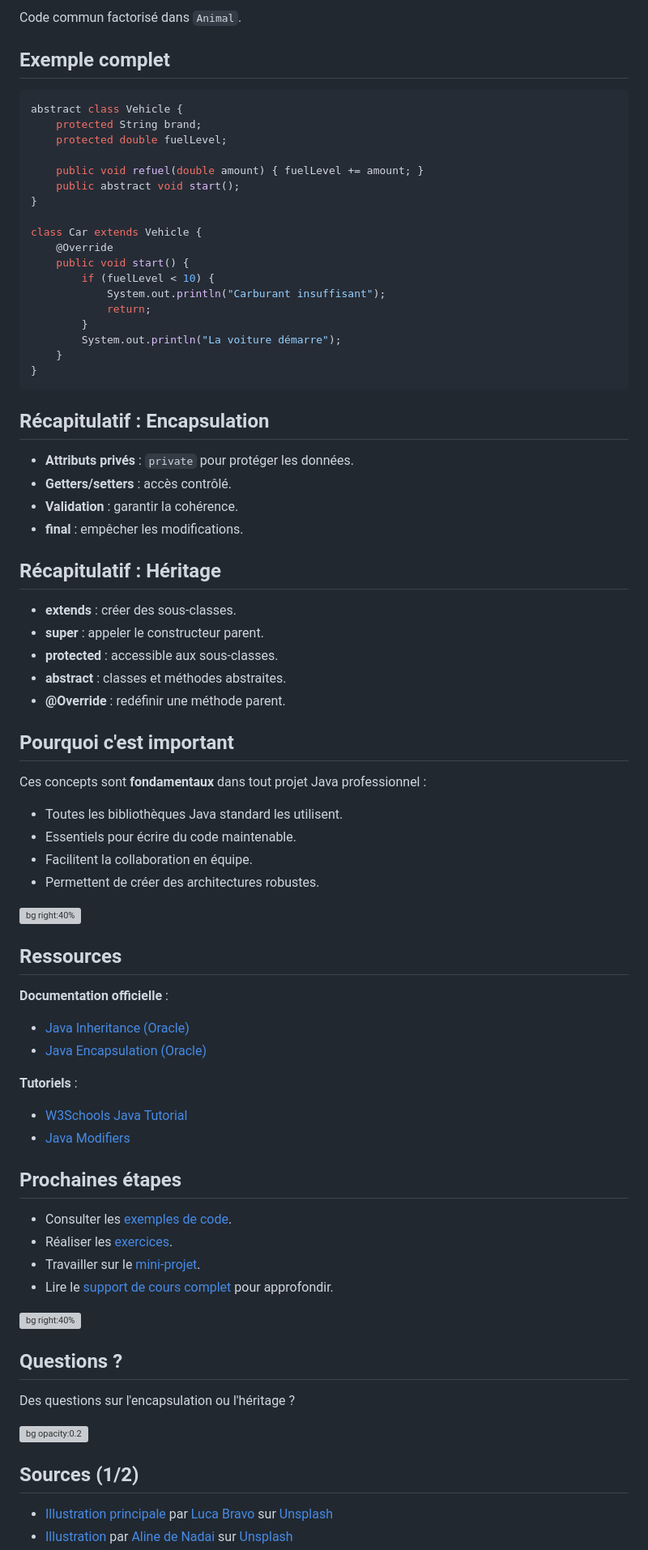
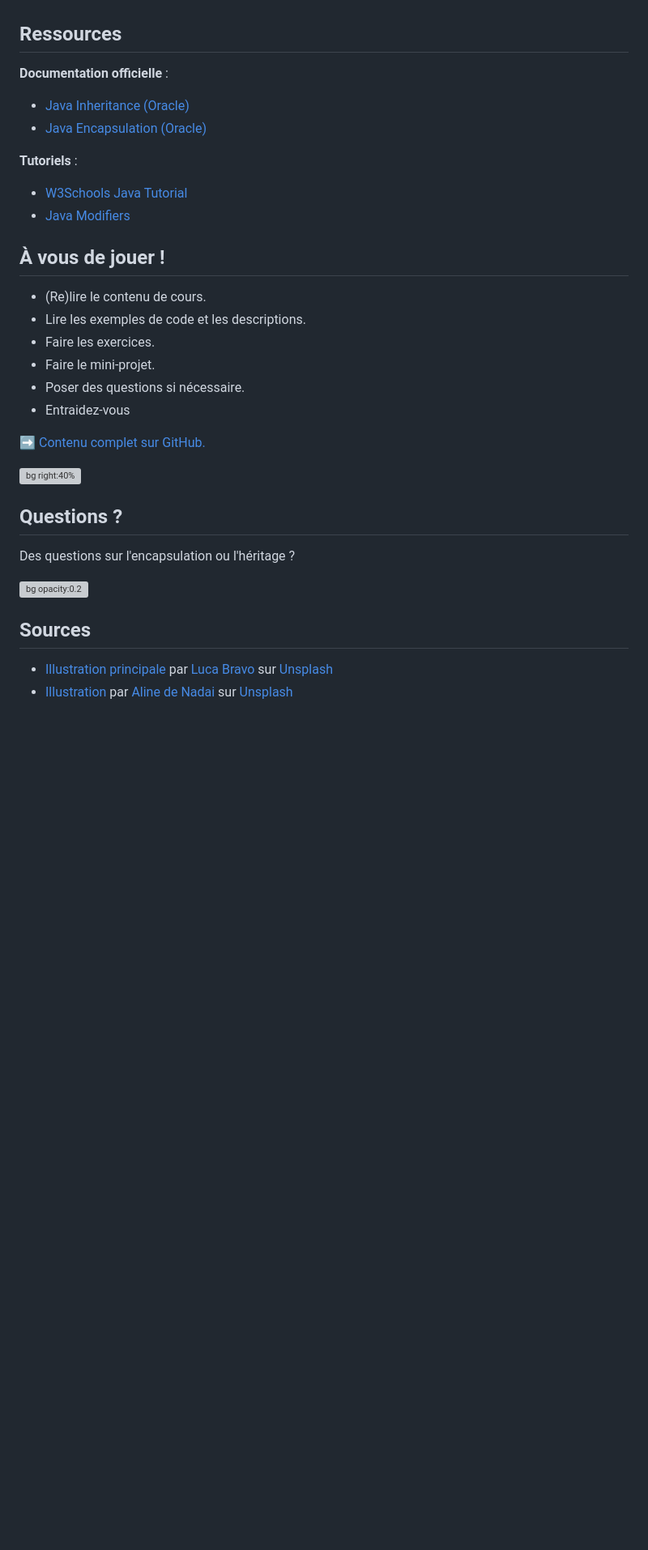
Before and after one commit to heig-vd-progim-course/heig-vd-progim2-course, a Markdown page: 01-contenus-du-cours/05-programmation-orientee-objet-encapsulation-et-heritage/PRESENTATION.md, the part around one of its changes. Shown at 81% size. Rendered like a GitHub page; blank space fills up the shorter version; grey boxes are pictures that could not be loaded.

Commit message:
Refactor presentation on encapsulation and inheritance: improve clarity, update examples, and enhance structure

````diff
--- a/01-contenus-du-cours/05-programmation-orientee-objet-encapsulation-et-heritage/PRESENTATION.md
+++ b/01-contenus-du-cours/05-programmation-orientee-objet-encapsulation-et-heritage/PRESENTATION.md
@@ -501,53 +466,3 @@ class Dog extends Animal {
-Code commun factorisé dans `Animal`.
-
-## Exemple complet
-
-```java
-abstract class Vehicle {
-    protected String brand;
-    protected double fuelLevel;
-
-    public void refuel(double amount) { fuelLevel += amount; }
-    public abstract void start();
-}
-
-class Car extends Vehicle {
-    @Override
-    public void start() {
-        if (fuelLevel < 10) {
-            System.out.println("Carburant insuffisant");
-            return;
-        }
-        System.out.println("La voiture démarre");
-    }
-}
-```
-
-## Récapitulatif : Encapsulation
-
-- **Attributs privés** : `private` pour protéger les données.
-- **Getters/setters** : accès contrôlé.
-- **Validation** : garantir la cohérence.
-- **final** : empêcher les modifications.
-
-## Récapitulatif : Héritage
-
-- **extends** : créer des sous-classes.
-- **super** : appeler le constructeur parent.
-- **protected** : accessible aux sous-classes.
-- **abstract** : classes et méthodes abstraites.
-- **@Override** : redéfinir une méthode parent.
-
-## Pourquoi c'est important
-
-Ces concepts sont **fondamentaux** dans tout projet Java professionnel :
-
-- Toutes les bibliothèques Java standard les utilisent.
-- Essentiels pour écrire du code maintenable.
-- Facilitent la collaboration en équipe.
-- Permettent de créer des architectures robustes.
-
-![bg right:40%][illustration-conclusion]
 
 ## Ressources
 
@@ -561,14 +476,18 @@ Ces concepts sont **fondamentaux** dans tout projet Java professionnel :
 - [W3Schools Java Tutorial](https://www.w3schools.com/java/default.asp)
 - [Java Modifiers](https://www.w3schools.com/java/java_modifiers.asp)
 
-## Prochaines étapes
+## À vous de jouer !
 
-- Consulter les [exemples de code](./01-exemples-de-code/).
-- Réaliser les [exercices](./02-exercices/).
-- Travailler sur le [mini-projet](./03-mini-projet/).
-- Lire le [support de cours complet](./README.md) pour approfondir.
+- (Re)lire le contenu de cours.
+- Lire les exemples de code et les descriptions.
+- Faire les exercices.
+- Faire le mini-projet.
+- Poser des questions si nécessaire.
+- Entraidez-vous
 
-![bg right:40%][illustration-next]
+➡️ [Contenu complet sur GitHub.][contenu-complet-sur-github]
+
+![bg right:40%][illustration-a-vous-de-jouer]
 
 ## Questions ?
 
@@ -578,7 +497,7 @@ Des questions sur l'encapsulation ou l'héritage ?
 
 ![bg opacity:0.2][illustration-questions]
 
-## Sources (1/2)
+## Sources
 
 - [Illustration principale][illustration-principale] par
   [Luca Bravo](https://unsplash.com/@lucabravo) sur
````
Also changed, not shown: other parts of 01-contenus-du-cours/05-programmation-orientee-objet-encapsulation-et-heritage/PRESENTATION.md (+43 -96 lines), 01-contenus-du-cours/04-programmation-orientee-objet-classes-et-objets/PRESENTATION.md (+5 -6 lines).
